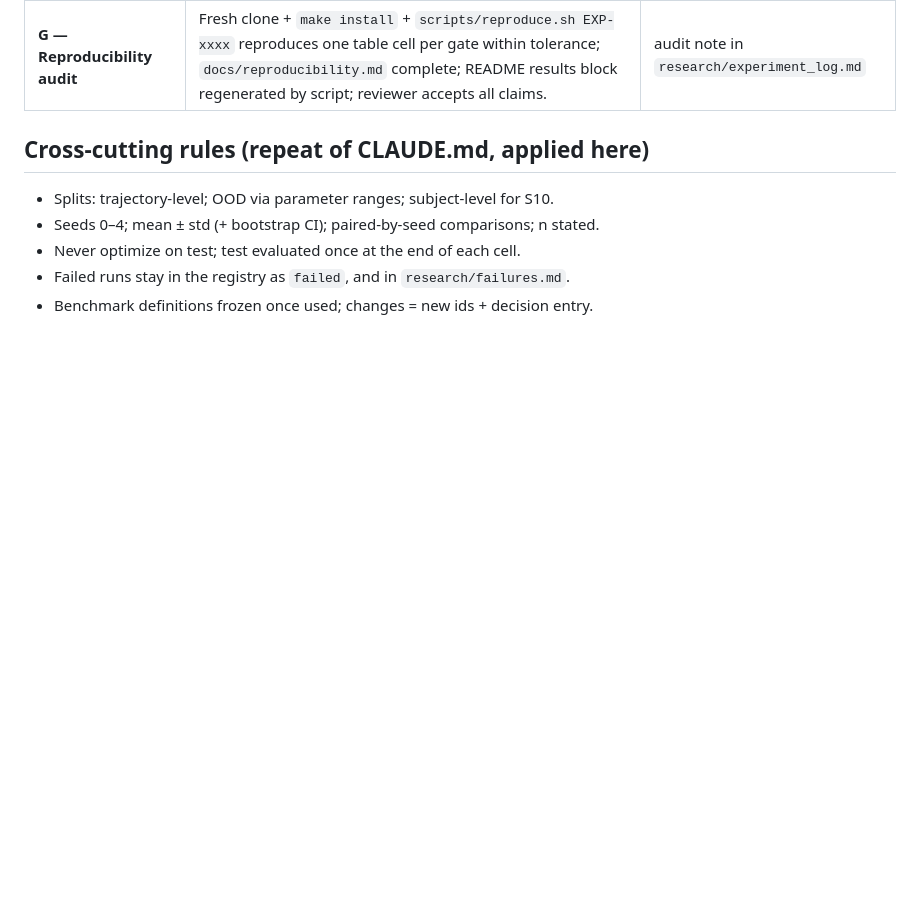
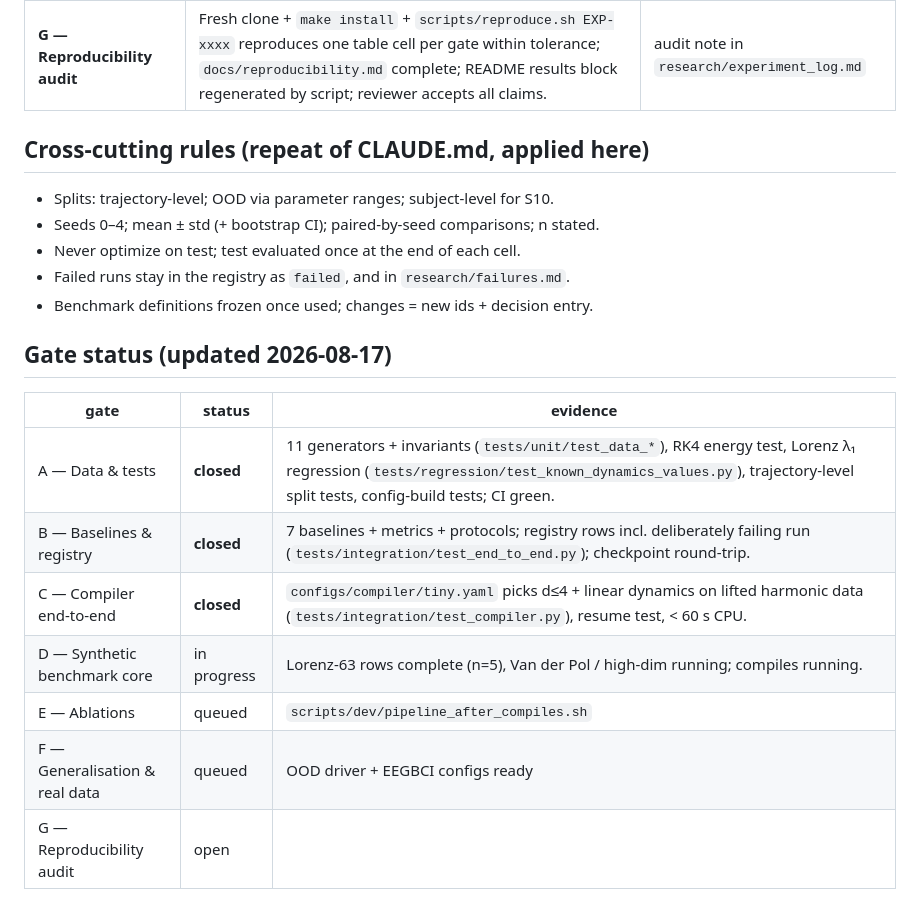
Before and after one commit to sunkalpchandra/neural-state-space-compiler, a Markdown page: docs/experiments.md, the part around the change. Drawn GitHub-style; blank space fills up the shorter version.

Commit message:
docs: gate status table (A–C closed, D in progress)

```diff
--- a/docs/experiments.md
+++ b/docs/experiments.md
@@ -65,3 +65,16 @@ Work proceeds gate by gate; a gate closes only when the reviewer accepts.
 - Never optimize on test; test evaluated once at the end of each cell.
 - Failed runs stay in the registry as `failed`, and in `research/failures.md`.
 - Benchmark definitions frozen once used; changes = new ids + decision entry.
+
+
+## Gate status (updated 2026-08-17)
+
+| gate | status | evidence |
+|---|---|---|
+| A — Data & tests | **closed** | 11 generators + invariants (`tests/unit/test_data_*`), RK4 energy test, Lorenz λ₁ regression (`tests/regression/test_known_dynamics_values.py`), trajectory-level split tests, config-build tests; CI green. |
+| B — Baselines & registry | **closed** | 7 baselines + metrics + protocols; registry rows incl. deliberately failing run (`tests/integration/test_end_to_end.py`); checkpoint round-trip. |
+| C — Compiler end-to-end | **closed** | `configs/compiler/tiny.yaml` picks d≤4 + linear dynamics on lifted harmonic data (`tests/integration/test_compiler.py`), resume test, < 60 s CPU. |
+| D — Synthetic benchmark core | in progress | Lorenz-63 rows complete (n=5), Van der Pol / high-dim running; compiles running. |
+| E — Ablations | queued | `scripts/dev/pipeline_after_compiles.sh` |
+| F — Generalisation & real data | queued | OOD driver + EEGBCI configs ready |
+| G — Reproducibility audit | open | |
```
